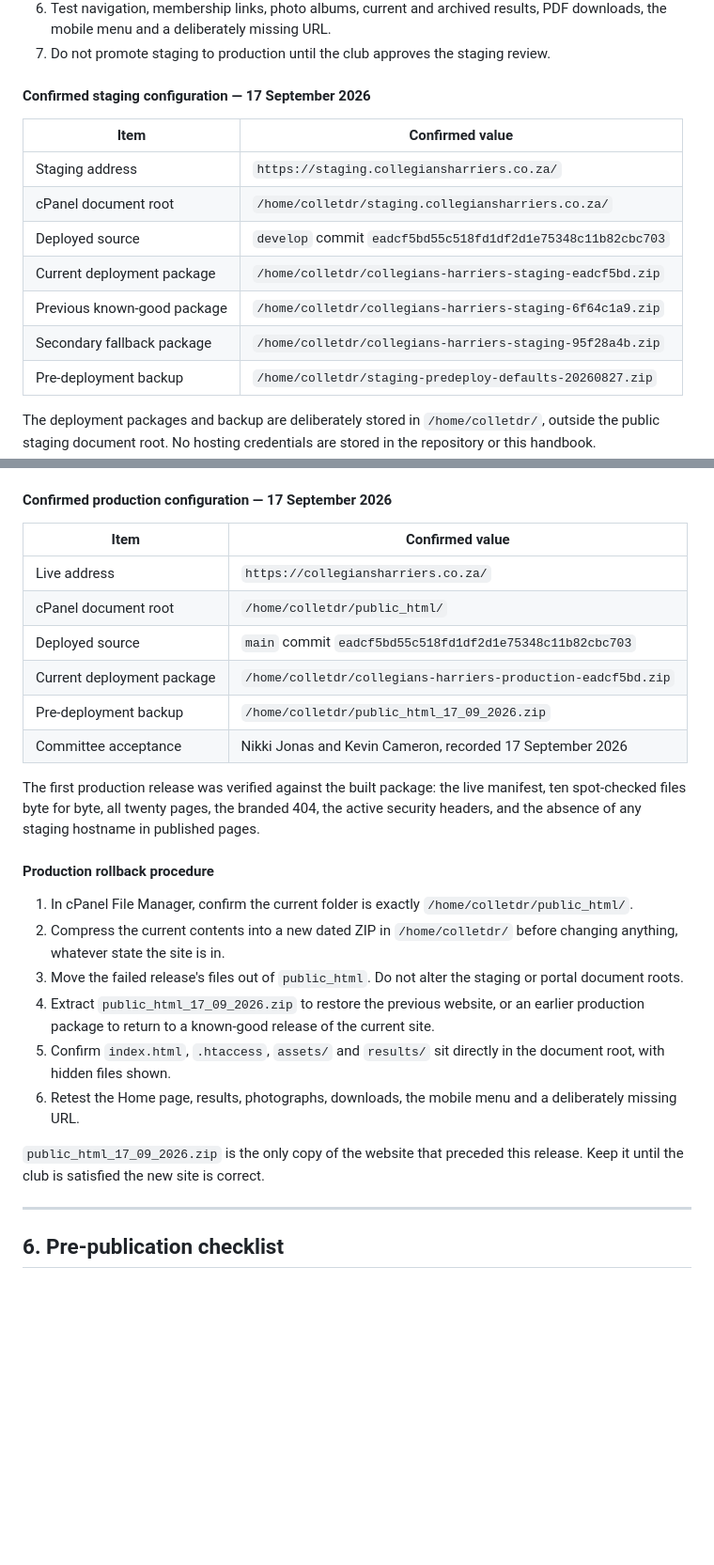
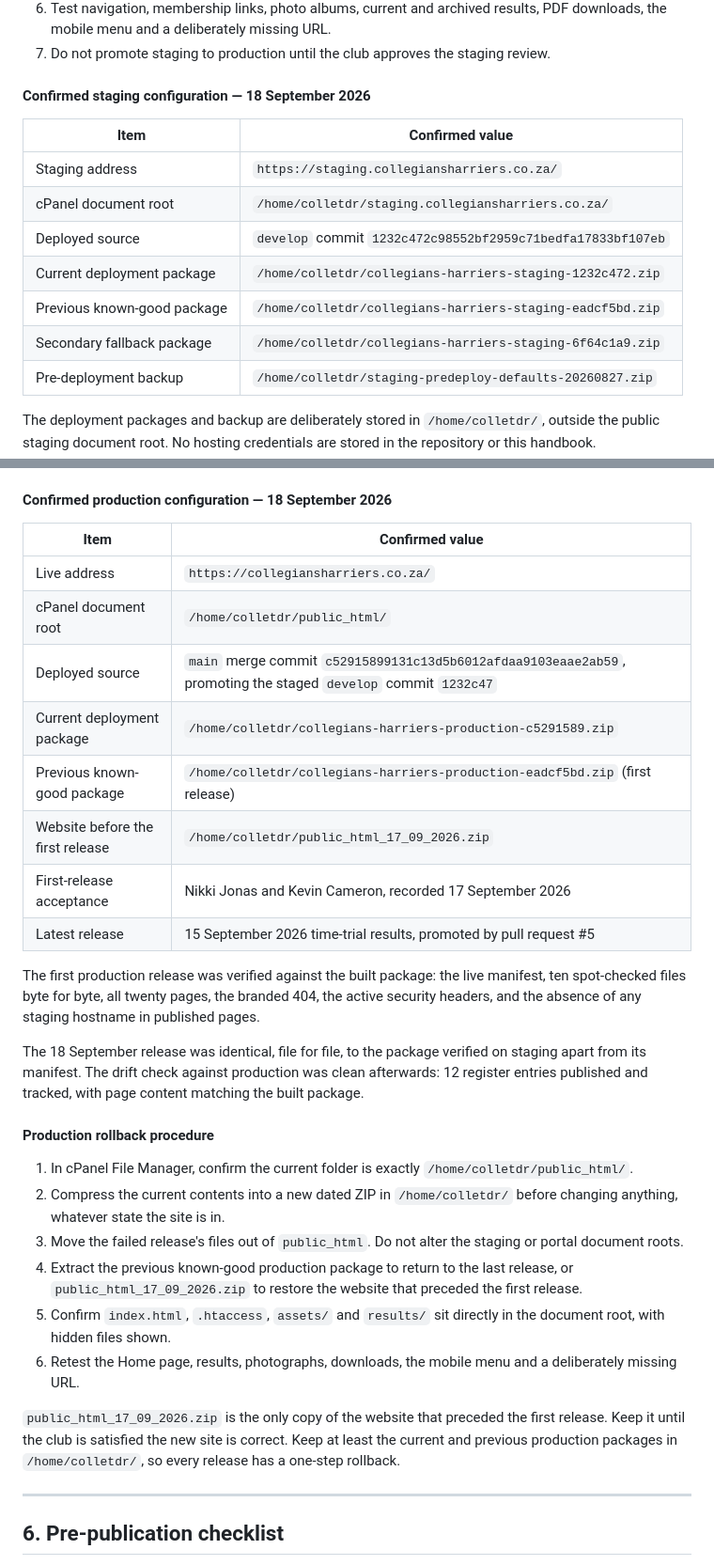
Before and after one commit to wernerj123-adm/collegians-harriers-website, a Markdown page: docs/WEBSITE_BUILD_AND_ADMINISTRATION.md, 2 parts joined by grey strips. Shown at 94% size. GitHub-like rendering; blank space fills up the shorter version.

```diff
--- a/docs/WEBSITE_BUILD_AND_ADMINISTRATION.md
+++ b/docs/WEBSITE_BUILD_AND_ADMINISTRATION.md
@@ -940,16 +963,16 @@ If the same commit has already been packaged, the builder stops rather than over
 6. Test navigation, membership links, photo albums, current and archived results, PDF downloads, the mobile menu and a deliberately missing URL.
 7. Do not promote staging to production until the club approves the staging review.
 
-#### Confirmed staging configuration — 17 September 2026
+#### Confirmed staging configuration — 18 September 2026
 
 | Item | Confirmed value |
 |---|---|
 | Staging address | `https://staging.collegiansharriers.co.za/` |
 | cPanel document root | `/home/colletdr/staging.collegiansharriers.co.za/` |
-| Deployed source | `develop` commit `eadcf5bd55c518fd1df2d1e75348c11b82cbc703` |
-| Current deployment package | `/home/colletdr/collegians-harriers-staging-eadcf5bd.zip` |
-| Previous known-good package | `/home/colletdr/collegians-harriers-staging-6f64c1a9.zip` |
-| Secondary fallback package | `/home/colletdr/collegians-harriers-staging-95f28a4b.zip` |
+| Deployed source | `develop` commit `1232c472c98552bf2959c71bedfa17833bf107eb` |
+| Current deployment package | `/home/colletdr/collegians-harriers-staging-1232c472.zip` |
+| Previous known-good package | `/home/colletdr/collegians-harriers-staging-eadcf5bd.zip` |
+| Secondary fallback package | `/home/colletdr/collegians-harriers-staging-6f64c1a9.zip` |
 | Pre-deployment backup | `/home/colletdr/staging-predeploy-defaults-20260827.zip` |
 
 The deployment packages and backup are deliberately stored in `/home/colletdr/`, outside the public staging document root. No hosting credentials are stored in the repository or this handbook.
@@ -1015,29 +1038,33 @@ Record the previous production commit before uploading so rollback remains possi
 7. Open `deployment-manifest.json` on the live site and confirm its channel is `production` and its commit matches the approved package.
 8. Verify the live site: navigation, membership links, photographs, current and archived results, PDF downloads, the mobile menu, a deliberately missing URL, and the `http` to `https` redirect.
 
-#### Confirmed production configuration — 17 September 2026
+#### Confirmed production configuration — 18 September 2026
 
 | Item | Confirmed value |
 |---|---|
 | Live address | `https://collegiansharriers.co.za/` |
 | cPanel document root | `/home/colletdr/public_html/` |
-| Deployed source | `main` commit `eadcf5bd55c518fd1df2d1e75348c11b82cbc703` |
-| Current deployment package | `/home/colletdr/collegians-harriers-production-eadcf5bd.zip` |
-| Pre-deployment backup | `/home/colletdr/public_html_17_09_2026.zip` |
-| Committee acceptance | Nikki Jonas and Kevin Cameron, recorded 17 September 2026 |
+| Deployed source | `main` merge commit `c52915899131c13d5b6012afdaa9103eaae2ab59`, promoting the staged `develop` commit `1232c47` |
+| Current deployment package | `/home/colletdr/collegians-harriers-production-c5291589.zip` |
+| Previous known-good package | `/home/colletdr/collegians-harriers-production-eadcf5bd.zip` (first release) |
+| Website before the first release | `/home/colletdr/public_html_17_09_2026.zip` |
+| First-release acceptance | Nikki Jonas and Kevin Cameron, recorded 17 September 2026 |
+| Latest release | 15 September 2026 time-trial results, promoted by pull request #5 |
 
 The first production release was verified against the built package: the live manifest, ten spot-checked files byte for byte, all twenty pages, the branded 404, the active security headers, and the absence of any staging hostname in published pages.
+
+The 18 September release was identical, file for file, to the package verified on staging apart from its manifest. The drift check against production was clean afterwards: 12 register entries published and tracked, with page content matching the built package.
 
 #### Production rollback procedure
 
 1. In cPanel File Manager, confirm the current folder is exactly `/home/colletdr/public_html/`.
 2. Compress the current contents into a new dated ZIP in `/home/colletdr/` before changing anything, whatever state the site is in.
 3. Move the failed release's files out of `public_html`. Do not alter the staging or portal document roots.
-4. Extract `public_html_17_09_2026.zip` to restore the previous website, or an earlier production package to return to a known-good release of the current site.
+4. Extract the previous known-good production package to return to the last release, or `public_html_17_09_2026.zip` to restore the website that preceded the first release.
 5. Confirm `index.html`, `.htaccess`, `assets/` and `results/` sit directly in the document root, with hidden files shown.
 6. Retest the Home page, results, photographs, downloads, the mobile menu and a deliberately missing URL.
 
-`public_html_17_09_2026.zip` is the only copy of the website that preceded this release. Keep it until the club is satisfied the new site is correct.
+`public_html_17_09_2026.zip` is the only copy of the website that preceded the first release. Keep it until the club is satisfied the new site is correct. Keep at least the current and previous production packages in `/home/colletdr/`, so every release has a one-step rollback.
 
 ---
 
```
Also changed, not shown: other parts of docs/WEBSITE_BUILD_AND_ADMINISTRATION.md (+34 -4 lines).
